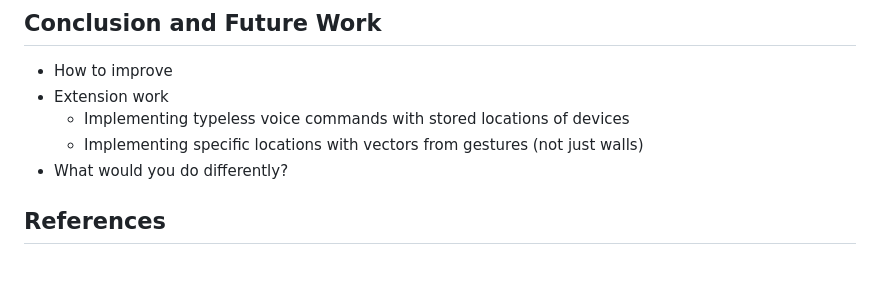
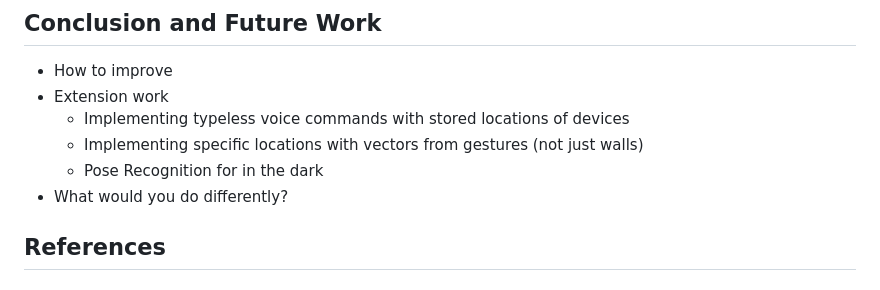
Before and after one commit to jakepalandri/ROSHome, a Markdown page: Thesis Report Notes.md, the part around the change. Drawn GitHub-style.

Commit message:
more future work

```diff
--- a/Thesis Structure.md
+++ b/Thesis Report Notes.md
@@ -89,6 +89,7 @@ check canva or notes
 - Extension work
     - Implementing typeless voice commands with stored locations of devices
     - Implementing specific locations with vectors from gestures (not just walls)
+    - Pose Recognition for in the dark
 - What would you do differently?
 ## References
 ## Appendix
```
